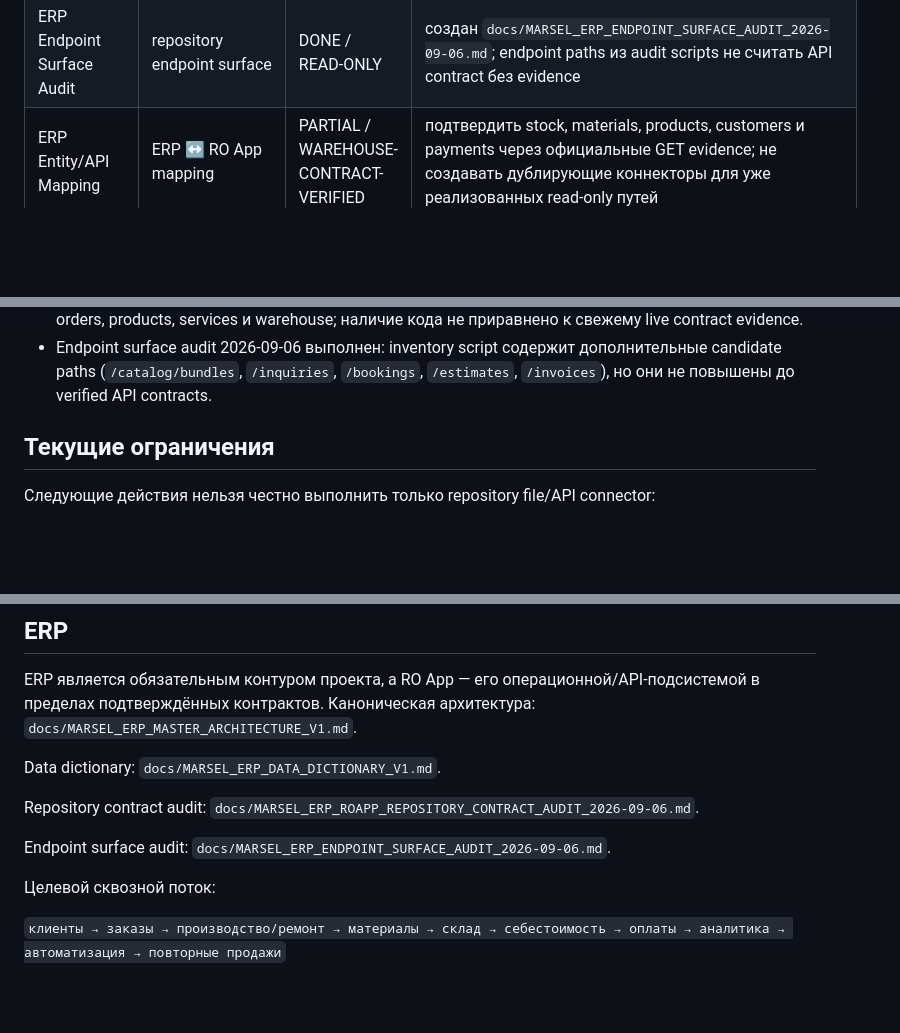
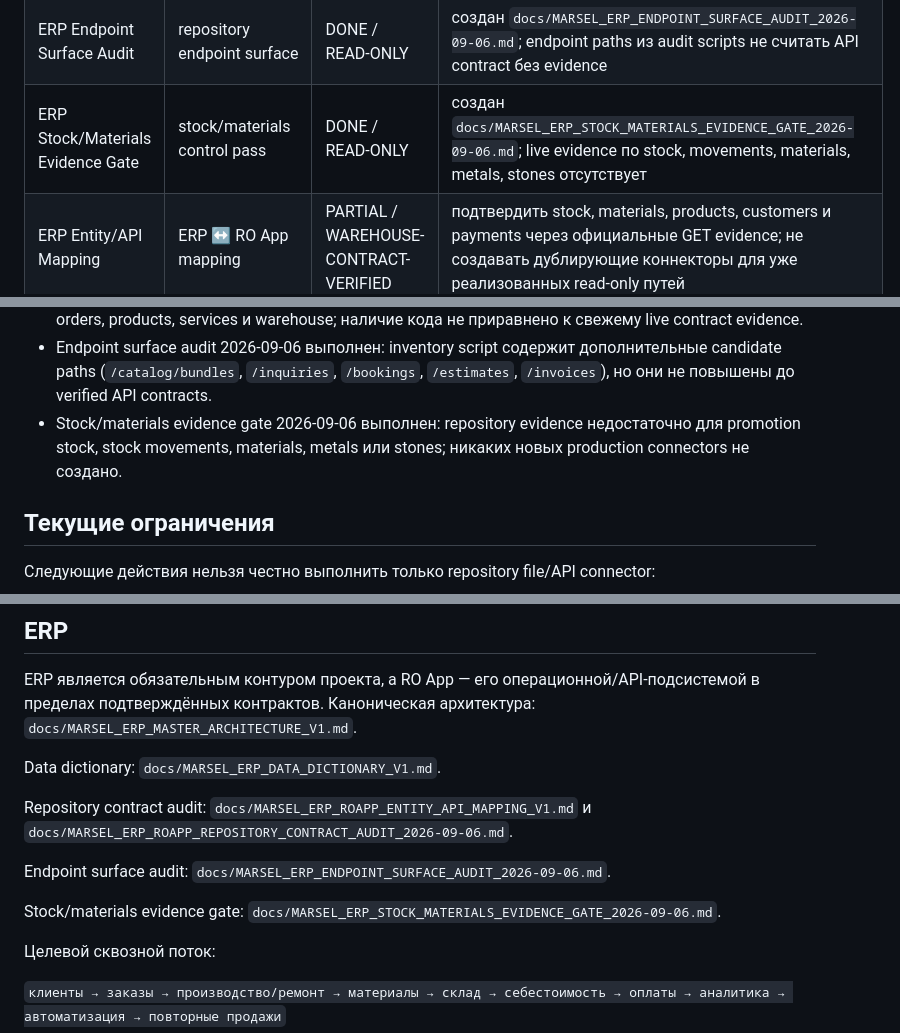
Before and after one commit to atalanrafael-jpg/MARSEL-Ro-app, a Markdown page: docs/MARSEL_ROAPP_TASK_REGISTRY.md, 3 parts joined by grey strips. Drawn GitHub-style; blank space fills up the shorter version.

Commit message:
docs: record ERP stock and materials evidence gate

```diff
--- a/docs/MARSEL_ROAPP_TASK_REGISTRY.md
+++ b/docs/MARSEL_ROAPP_TASK_REGISTRY.md
@@ -24,6 +24,7 @@ MARSEL и ROAPP — один проект. Issue, PR, workflow, документ
 | ERP Data Dictionary | ERP data dictionary v1 | DONE / DESIGN | создан `docs/MARSEL_ERP_DATA_DICTIONARY_V1.md`; mapping продолжается по evidence |
 | ERP Repository Contract Audit | repository implementation audit | DONE / READ-ONLY | создан `docs/MARSEL_ERP_ROAPP_REPOSITORY_CONTRACT_AUDIT_2026-09-06.md`; не повышать live-статусы без свежего GET evidence |
 | ERP Endpoint Surface Audit | repository endpoint surface | DONE / READ-ONLY | создан `docs/MARSEL_ERP_ENDPOINT_SURFACE_AUDIT_2026-09-06.md`; endpoint paths из audit scripts не считать API contract без evidence |
+| ERP Stock/Materials Evidence Gate | stock/materials control pass | DONE / READ-ONLY | создан `docs/MARSEL_ERP_STOCK_MATERIALS_EVIDENCE_GATE_2026-09-06.md`; live evidence по stock, movements, materials, metals, stones отсутствует |
 | ERP Entity/API Mapping | ERP ↔ RO App mapping | PARTIAL / WAREHOUSE-CONTRACT-VERIFIED | подтвердить stock, materials, products, customers и payments через официальные GET evidence; не создавать дублирующие коннекторы для уже реализованных read-only путей |
 | ERP Costing | Costing | NOT VERIFIED | подтвердить существующий engine, price sources, labor/overhead и planned-vs-actual; не создавать параллельный engine |
 | ERP Finance | Finance boundary | NOT VERIFIED | определить authoritative finance/accounting source и выполнить READ_ONLY mapping/reconciliation |
@@ -43,6 +44,7 @@ MARSEL и ROAPP — один проект. Issue, PR, workflow, документ
 - Finance boundary audit 2026-09-06 выполнен: financial control model подтверждена, production ledger/posting/integration не подтверждены.
 - Repository contract audit 2026-09-06 выполнен: существующая read-only инфраструктура найдена для orders, products, services и warehouse; наличие кода не приравнено к свежему live contract evidence.
 - Endpoint surface audit 2026-09-06 выполнен: inventory script содержит дополнительные candidate paths (`/catalog/bundles`, `/inquiries`, `/bookings`, `/estimates`, `/invoices`), но они не повышены до verified API contracts.
+- Stock/materials evidence gate 2026-09-06 выполнен: repository evidence недостаточно для promotion stock, stock movements, materials, metals или stones; никаких новых production connectors не создано.
 
 ## Текущие ограничения
 
@@ -65,9 +67,11 @@ ERP является обязательным контуром проекта,
 
 Data dictionary: `docs/MARSEL_ERP_DATA_DICTIONARY_V1.md`.
 
-Repository contract audit: `docs/MARSEL_ERP_ROAPP_REPOSITORY_CONTRACT_AUDIT_2026-09-06.md`.
+Repository contract audit: `docs/MARSEL_ERP_ROAPP_ENTITY_API_MAPPING_V1.md` и `docs/MARSEL_ERP_ROAPP_REPOSITORY_CONTRACT_AUDIT_2026-09-06.md`.
 
 Endpoint surface audit: `docs/MARSEL_ERP_ENDPOINT_SURFACE_AUDIT_2026-09-06.md`.
+
+Stock/materials evidence gate: `docs/MARSEL_ERP_STOCK_MATERIALS_EVIDENCE_GATE_2026-09-06.md`.
 
 Целевой сквозной поток:
 
```
